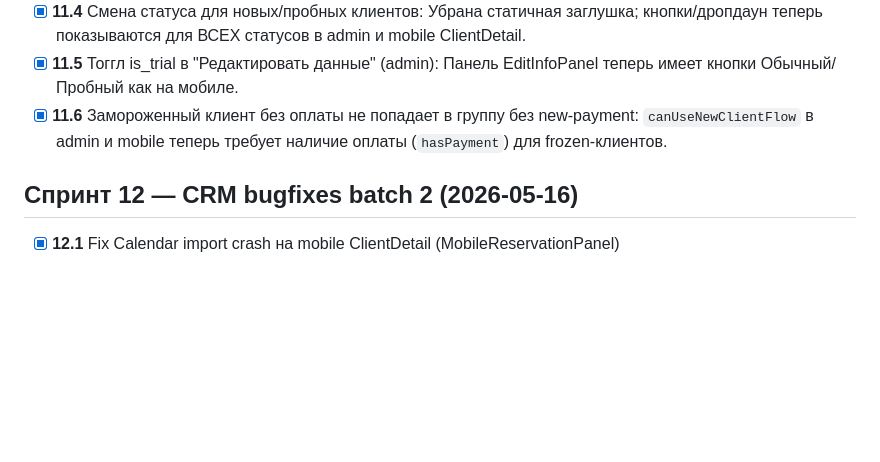
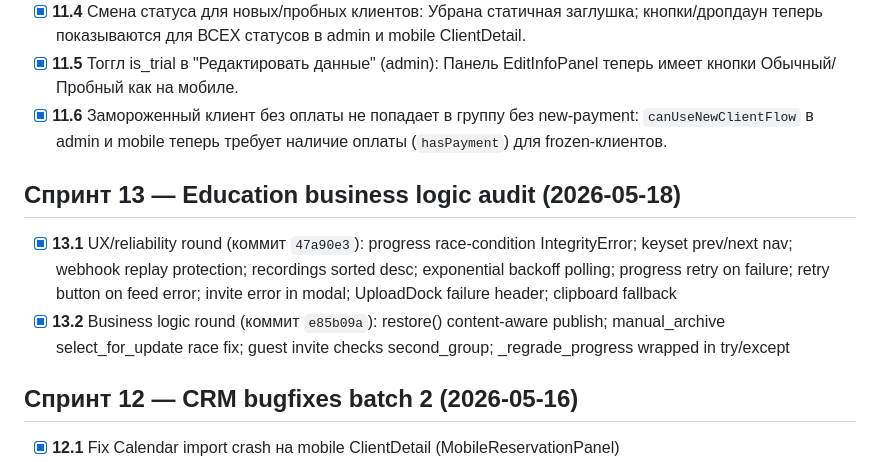
Before and after one commit to adylbek0408/fitness-crm, a Markdown page: .claude/PROGRESS.md, the part around the change. GitHub-like rendering; blank space fills up the shorter version.

```diff
--- a/.claude/PROGRESS.md
+++ b/.claude/PROGRESS.md
@@ -160,6 +160,16 @@
        `canUseNewClientFlow` в admin и mobile теперь требует наличие оплаты (`hasPayment`)
        для frozen-клиентов.
 
+## Спринт 13 — Education business logic audit (2026-05-18)
+- [x] **13.1** UX/reliability round (коммит `47a90e3`):
+       progress race-condition IntegrityError; keyset prev/next nav; webhook
+       replay protection; recordings sorted desc; exponential backoff polling;
+       progress retry on failure; retry button on feed error; invite error in modal;
+       UploadDock failure header; clipboard fallback
+- [x] **13.2** Business logic round (коммит `e85b09a`):
+       restore() content-aware publish; manual_archive select_for_update race fix;
+       guest invite checks second_group; _regrade_progress wrapped in try/except
+
 ## Спринт 12 — CRM bugfixes batch 2 (2026-05-16)
 - [x] **12.1** Fix Calendar import crash на mobile ClientDetail (MobileReservationPanel)
 - [x] **12.2** История чеков → История платежей; показываем ВСЕ транзакции (с/без чека + дата-время)
```
Also changed, not shown: .claude/HANDOFF.md (+33 -55 lines).
